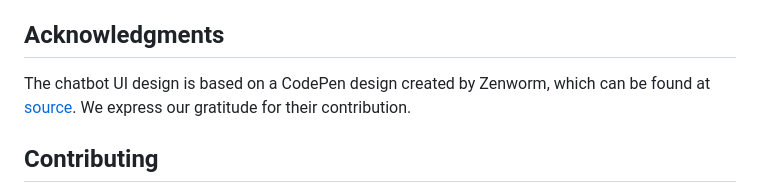
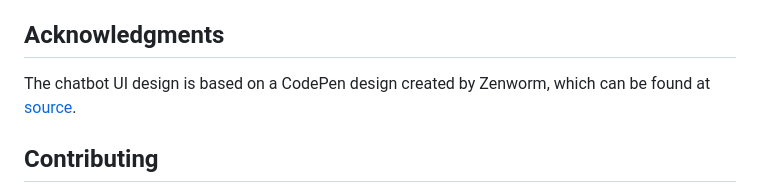
Before and after one commit to viodid/chatbot-openAI, a Markdown page: README.md, the part around the change. Drawn GitHub-style.

```diff
--- a/README.md
+++ b/README.md
@@ -71,7 +71,7 @@ The chatbot will be accessible at `http://localhost:8888` just like when running
 
 ## Acknowledgments
 
-The chatbot UI design is based on a CodePen design created by Zenworm, which can be found at [source](https://codepen.io/zenworm/pen/KqLNPm). We express our gratitude for their contribution.
+The chatbot UI design is based on a CodePen design created by Zenworm, which can be found at [source](https://codepen.io/zenworm/pen/KqLNPm).
 
 ## Contributing
 
```
